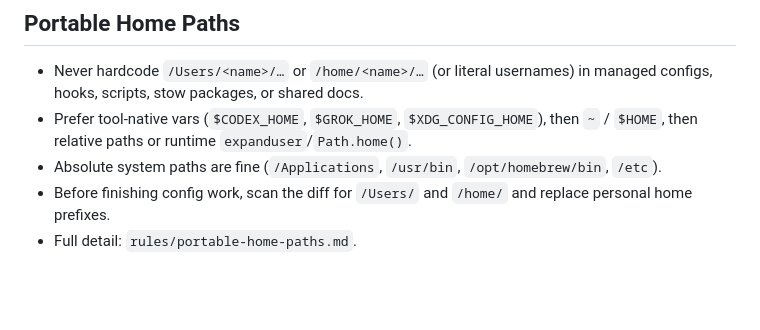
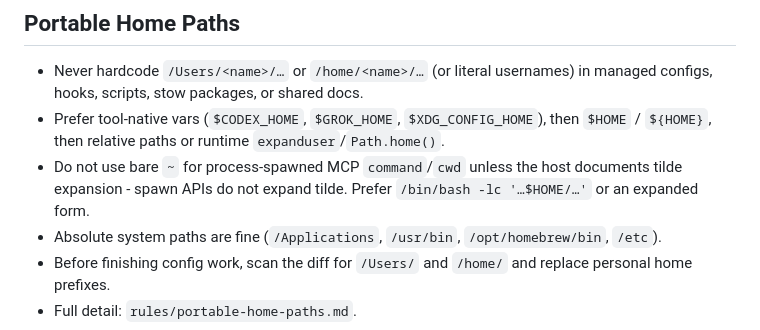
Before and after one commit to vanducng/dotfiles, a Markdown page: dotfiles/agents/AGENTS.md, the part around the change. Rendered like a GitHub page; blank space fills up the shorter version.

Commit message:
fix(codex): expand Computer Use home paths via bash and $HOME
Bare ~ is not expanded by process spawn APIs. Launch Computer Use with
bash -lc and $HOME, and document the spawn caveat in portable-path rules.

```diff
--- a/dotfiles/agents/AGENTS.md
+++ b/dotfiles/agents/AGENTS.md
@@ -42,7 +42,8 @@ Across ALL projects, default to writing ZERO comments. Add one only when a futur
 ## Portable Home Paths
 
 - Never hardcode `/Users/<name>/…` or `/home/<name>/…` (or literal usernames) in managed configs, hooks, scripts, stow packages, or shared docs.
-- Prefer tool-native vars (`$CODEX_HOME`, `$GROK_HOME`, `$XDG_CONFIG_HOME`), then `~` / `$HOME`, then relative paths or runtime `expanduser`/`Path.home()`.
+- Prefer tool-native vars (`$CODEX_HOME`, `$GROK_HOME`, `$XDG_CONFIG_HOME`), then `$HOME` / `${HOME}`, then relative paths or runtime `expanduser`/`Path.home()`.
+- Do not use bare `~` for process-spawned MCP `command`/`cwd` unless the host documents tilde expansion - spawn APIs do not expand tilde. Prefer `/bin/bash -lc '…$HOME/…'` or an expanded form.
 - Absolute system paths are fine (`/Applications`, `/usr/bin`, `/opt/homebrew/bin`, `/etc`).
 - Before finishing config work, scan the diff for `/Users/` and `/home/` and replace personal home prefixes.
 - Full detail: `rules/portable-home-paths.md`.
```
Also changed, not shown: 1 other file.
